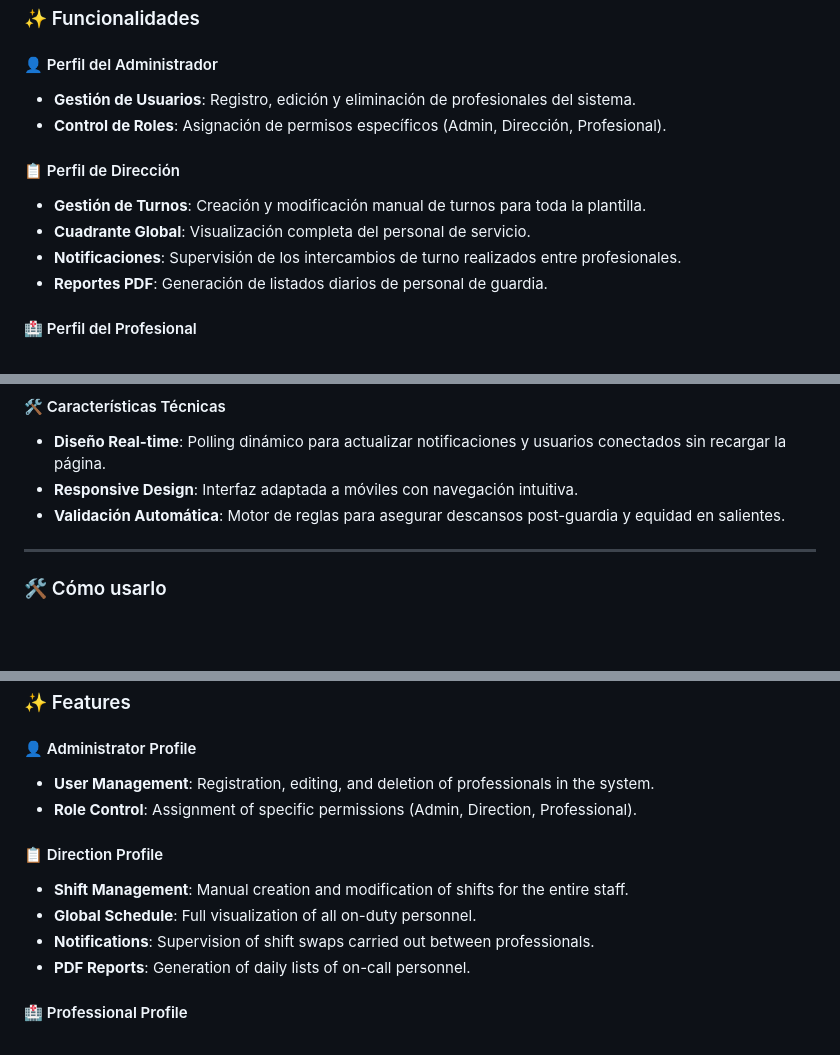
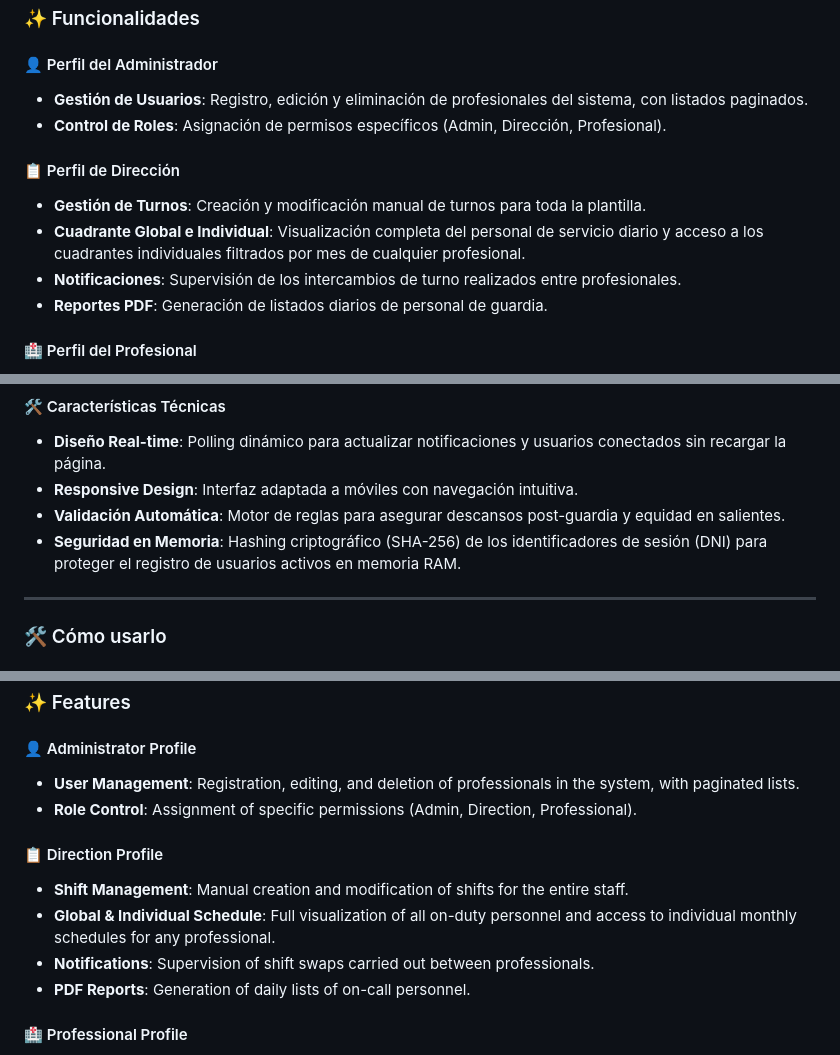
Before and after one commit to cfuemol/ProyectoDAW, a Markdown page: README.md, 3 parts joined by grey strips. GitHub-like rendering; blank space fills up the shorter version.

Commit message:
Fix errores UI & seguridad

```diff
--- a/README.md
+++ b/README.md
@@ -25,13 +25,13 @@ La aplicación ofrece un entorno de trabajo colaborativo con una interfaz modern
 
 #### 👤 Perfil del Administrador
 
-- **Gestión de Usuarios**: Registro, edición y eliminación de profesionales del sistema.
+- **Gestión de Usuarios**: Registro, edición y eliminación de profesionales del sistema, con listados paginados.
 - **Control de Roles**: Asignación de permisos específicos (Admin, Dirección, Profesional).
 
 #### 📋 Perfil de Dirección
 
 - **Gestión de Turnos**: Creación y modificación manual de turnos para toda la plantilla.
-- **Cuadrante Global**: Visualización completa del personal de servicio.
+- **Cuadrante Global e Individual**: Visualización completa del personal de servicio diario y acceso a los cuadrantes individuales filtrados por mes de cualquier profesional.
 - **Notificaciones**: Supervisión de los intercambios de turno realizados entre profesionales.
 - **Reportes PDF**: Generación de listados diarios de personal de guardia.
 
@@ -47,6 +47,7 @@ La aplicación ofrece un entorno de trabajo colaborativo con una interfaz modern
 - **Diseño Real-time**: Polling dinámico para actualizar notificaciones y usuarios conectados sin recargar la página.
 - **Responsive Design**: Interfaz adaptada a móviles con navegación intuitiva.
 - **Validación Automática**: Motor de reglas para asegurar descansos post-guardia y equidad en salientes.
+- **Seguridad en Memoria**: Hashing criptográfico (SHA-256) de los identificadores de sesión (DNI) para proteger el registro de usuarios activos en memoria RAM.
 
 ---
 
@@ -145,13 +146,13 @@ The application offers a collaborative work environment with a modern interface
 
 #### 👤 Administrator Profile
 
-- **User Management**: Registration, editing, and deletion of professionals in the system.
+- **User Management**: Registration, editing, and deletion of professionals in the system, with paginated lists.
 - **Role Control**: Assignment of specific permissions (Admin, Direction, Professional).
 
 #### 📋 Direction Profile
 
 - **Shift Management**: Manual creation and modification of shifts for the entire staff.
-- **Global Schedule**: Full visualization of all on-duty personnel.
+- **Global & Individual Schedule**: Full visualization of all on-duty personnel and access to individual monthly schedules for any professional.
 - **Notifications**: Supervision of shift swaps carried out between professionals.
 - **PDF Reports**: Generation of daily lists of on-call personnel.
 
```
Also changed, not shown: other parts of README.md (+1 -0 lines), manual_tecnico.md (+8 -4 lines), manual_usuario.md (+24 -4 lines), static/images/imagen_7_1.png (added), 4 other files.
